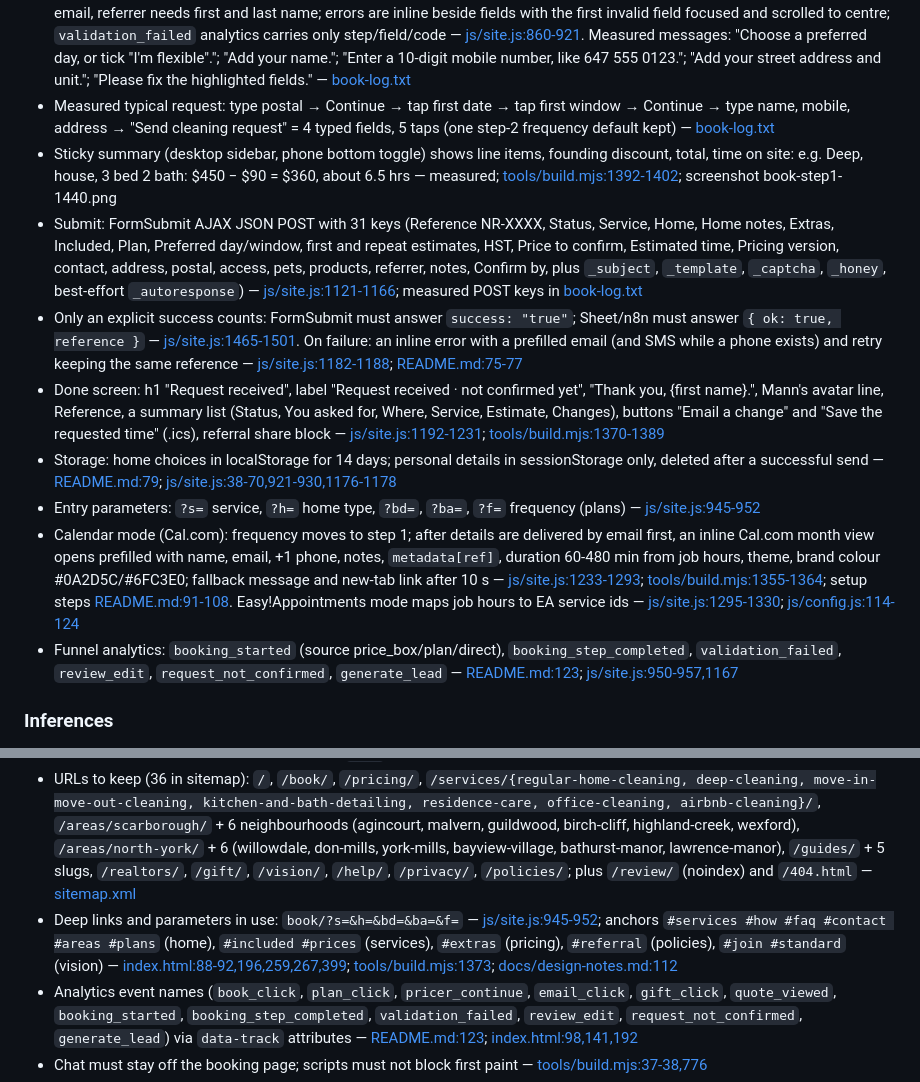
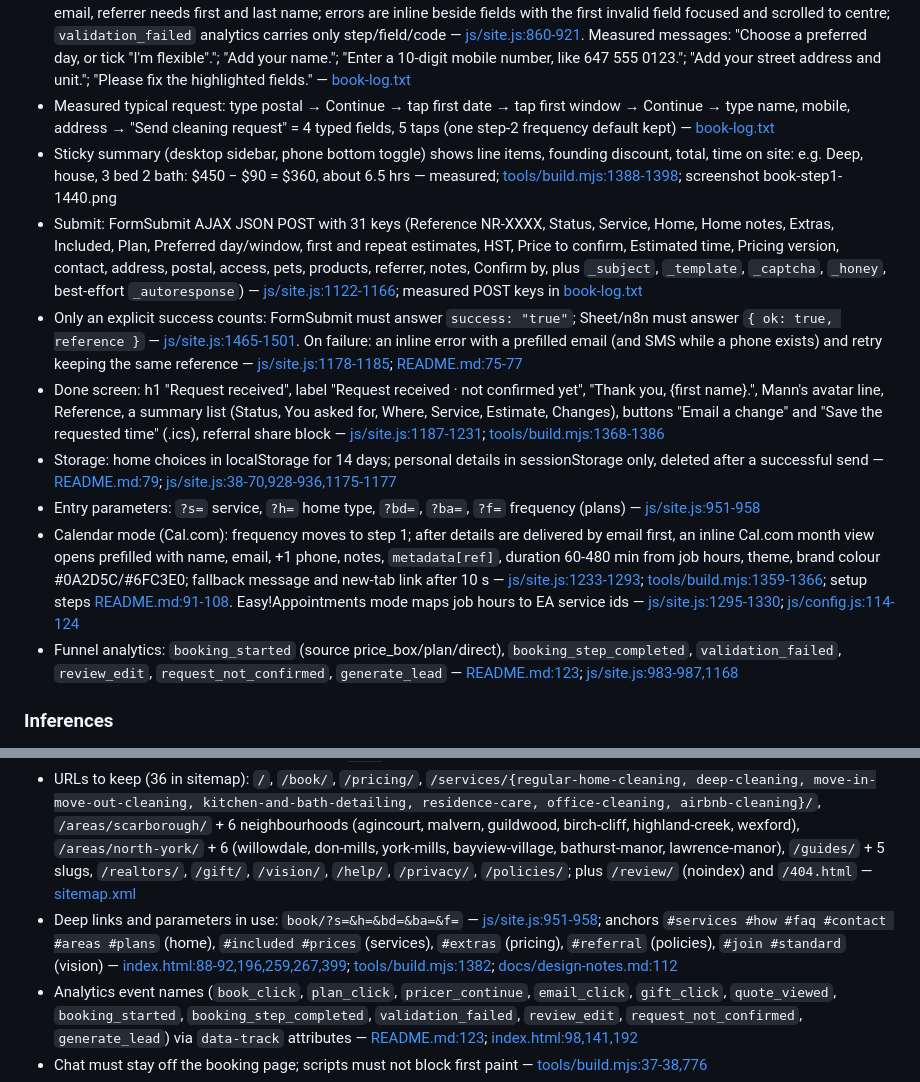
Before and after one commit to mannp6903/nestnrestcleaning, a Markdown page: research_notes/Cleaning website redesign blueprint/current_site_audit.md, 2 parts joined by grey strips. GitHub-like rendering.

Commit message:
Add current site audit notes
Co-Authored-By: Claude Opus 5.5 <noreply@anthropic.com>
Claude-Session: https://claude.ai/code/session_01NESr54B11USZKxLnn1RPcP

```diff
--- a/research_notes/Cleaning website redesign blueprint/current_site_audit.md
+++ b/research_notes/Cleaning website redesign blueprint/current_site_audit.md
@@ -124,14 +124,14 @@ A three-step request form (Your home → Plan & time → Your details) with a li
 - Total controls on the page: 72 named inputs/selects/textareas across the three steps (e.g. 4 service + 3 home-type radios, 5 checks, 8 extras, 4 frequencies, 21 dates, 5 slots, 3+3+3 segmented radios) — measured [book-log.txt](/tmp/claude-0/-home-user-nestnrestcleaning/67aecbd2-25bd-57d0-a71b-323079773156/scratchpad/audit/book-log.txt)
 - Validation: step 1 requires a full Canadian postal code whose FSA is in the 41-area list, and blocks quote-only homes; step 2 requires a day or "flexible", then a window; step 3 checks name, 10-digit phone, email format if given, address, offers box needs email, referrer needs first and last name; errors are inline beside fields with the first invalid field focused and scrolled to centre; `validation_failed` analytics carries only step/field/code — [js/site.js:860-921](/home/user/nestnrestcleaning/js/site.js). Measured messages: "Choose a preferred day, or tick "I'm flexible"."; "Add your name."; "Enter a 10-digit mobile number, like 647 555 0123."; "Add your street address and unit."; "Please fix the highlighted fields." — [book-log.txt](/tmp/claude-0/-home-user-nestnrestcleaning/67aecbd2-25bd-57d0-a71b-323079773156/scratchpad/audit/book-log.txt)
 - Measured typical request: type postal → Continue → tap first date → tap first window → Continue → type name, mobile, address → "Send cleaning request" = 4 typed fields, 5 taps (one step-2 frequency default kept) — [book-log.txt](/tmp/claude-0/-home-user-nestnrestcleaning/67aecbd2-25bd-57d0-a71b-323079773156/scratchpad/audit/book-log.txt)
-- Sticky summary (desktop sidebar, phone bottom toggle) shows line items, founding discount, total, time on site: e.g. Deep, house, 3 bed 2 bath: $450 − $90 = $360, about 6.5 hrs — measured; [tools/build.mjs:1392-1402](/home/user/nestnrestcleaning/tools/build.mjs); screenshot book-step1-1440.png
-- Submit: FormSubmit AJAX JSON POST with 31 keys (Reference NR-XXXX, Status, Service, Home, Home notes, Extras, Included, Plan, Preferred day/window, first and repeat estimates, HST, Price to confirm, Estimated time, Pricing version, contact, address, postal, access, pets, products, referrer, notes, Confirm by, plus `_subject`, `_template`, `_captcha`, `_honey`, best-effort `_autoresponse`) — [js/site.js:1121-1166](/home/user/nestnrestcleaning/js/site.js); measured POST keys in [book-log.txt](/tmp/claude-0/-home-user-nestnrestcleaning/67aecbd2-25bd-57d0-a71b-323079773156/scratchpad/audit/book-log.txt)
-- Only an explicit success counts: FormSubmit must answer `success: "true"`; Sheet/n8n must answer `{ ok: true, reference }` — [js/site.js:1465-1501](/home/user/nestnrestcleaning/js/site.js). On failure: an inline error with a prefilled email (and SMS while a phone exists) and retry keeping the same reference — [js/site.js:1182-1188](/home/user/nestnrestcleaning/js/site.js); [README.md:75-77](/home/user/nestnrestcleaning/README.md)
-- Done screen: h1 "Request received", label "Request received · not confirmed yet", "Thank you, {first name}.", Mann's avatar line, Reference, a summary list (Status, You asked for, Where, Service, Estimate, Changes), buttons "Email a change" and "Save the requested time" (.ics), referral share block — [js/site.js:1192-1231](/home/user/nestnrestcleaning/js/site.js); [tools/build.mjs:1370-1389](/home/user/nestnrestcleaning/tools/build.mjs)
-- Storage: home choices in localStorage for 14 days; personal details in sessionStorage only, deleted after a successful send — [README.md:79](/home/user/nestnrestcleaning/README.md); [js/site.js:38-70,921-930,1176-1178](/home/user/nestnrestcleaning/js/site.js)
-- Entry parameters: `?s=` service, `?h=` home type, `?bd=`, `?ba=`, `?f=` frequency (plans) — [js/site.js:945-952](/home/user/nestnrestcleaning/js/site.js)
-- Calendar mode (Cal.com): frequency moves to step 1; after details are delivered by email first, an inline Cal.com month view opens prefilled with name, email, +1 phone, notes, `metadata[ref]`, duration 60-480 min from job hours, theme, brand colour #0A2D5C/#6FC3E0; fallback message and new-tab link after 10 s — [js/site.js:1233-1293](/home/user/nestnrestcleaning/js/site.js); [tools/build.mjs:1355-1364](/home/user/nestnrestcleaning/tools/build.mjs); setup steps [README.md:91-108](/home/user/nestnrestcleaning/README.md). Easy!Appointments mode maps job hours to EA service ids — [js/site.js:1295-1330](/home/user/nestnrestcleaning/js/site.js); [js/config.js:114-124](/home/user/nestnrestcleaning/js/config.js)
-- Funnel analytics: `booking_started` (source price_box/plan/direct), `booking_step_completed`, `validation_failed`, `review_edit`, `request_not_confirmed`, `generate_lead` — [README.md:123](/home/user/nestnrestcleaning/README.md); [js/site.js:950-957,1167](/home/user/nestnrestcleaning/js/site.js)
+- Sticky summary (desktop sidebar, phone bottom toggle) shows line items, founding discount, total, time on site: e.g. Deep, house, 3 bed 2 bath: $450 − $90 = $360, about 6.5 hrs — measured; [tools/build.mjs:1388-1398](/home/user/nestnrestcleaning/tools/build.mjs); screenshot book-step1-1440.png
+- Submit: FormSubmit AJAX JSON POST with 31 keys (Reference NR-XXXX, Status, Service, Home, Home notes, Extras, Included, Plan, Preferred day/window, first and repeat estimates, HST, Price to confirm, Estimated time, Pricing version, contact, address, postal, access, pets, products, referrer, notes, Confirm by, plus `_subject`, `_template`, `_captcha`, `_honey`, best-effort `_autoresponse`) — [js/site.js:1122-1166](/home/user/nestnrestcleaning/js/site.js); measured POST keys in [book-log.txt](/tmp/claude-0/-home-user-nestnrestcleaning/67aecbd2-25bd-57d0-a71b-323079773156/scratchpad/audit/book-log.txt)
+- Only an explicit success counts: FormSubmit must answer `success: "true"`; Sheet/n8n must answer `{ ok: true, reference }` — [js/site.js:1465-1501](/home/user/nestnrestcleaning/js/site.js). On failure: an inline error with a prefilled email (and SMS while a phone exists) and retry keeping the same reference — [js/site.js:1178-1185](/home/user/nestnrestcleaning/js/site.js); [README.md:75-77](/home/user/nestnrestcleaning/README.md)
+- Done screen: h1 "Request received", label "Request received · not confirmed yet", "Thank you, {first name}.", Mann's avatar line, Reference, a summary list (Status, You asked for, Where, Service, Estimate, Changes), buttons "Email a change" and "Save the requested time" (.ics), referral share block — [js/site.js:1187-1231](/home/user/nestnrestcleaning/js/site.js); [tools/build.mjs:1368-1386](/home/user/nestnrestcleaning/tools/build.mjs)
+- Storage: home choices in localStorage for 14 days; personal details in sessionStorage only, deleted after a successful send — [README.md:79](/home/user/nestnrestcleaning/README.md); [js/site.js:38-70,928-936,1175-1177](/home/user/nestnrestcleaning/js/site.js)
+- Entry parameters: `?s=` service, `?h=` home type, `?bd=`, `?ba=`, `?f=` frequency (plans) — [js/site.js:951-958](/home/user/nestnrestcleaning/js/site.js)
+- Calendar mode (Cal.com): frequency moves to step 1; after details are delivered by email first, an inline Cal.com month view opens prefilled with name, email, +1 phone, notes, `metadata[ref]`, duration 60-480 min from job hours, theme, brand colour #0A2D5C/#6FC3E0; fallback message and new-tab link after 10 s — [js/site.js:1233-1293](/home/user/nestnrestcleaning/js/site.js); [tools/build.mjs:1359-1366](/home/user/nestnrestcleaning/tools/build.mjs); setup steps [README.md:91-108](/home/user/nestnrestcleaning/README.md). Easy!Appointments mode maps job hours to EA service ids — [js/site.js:1295-1330](/home/user/nestnrestcleaning/js/site.js); [js/config.js:114-124](/home/user/nestnrestcleaning/js/config.js)
+- Funnel analytics: `booking_started` (source price_box/plan/direct), `booking_step_completed`, `validation_failed`, `review_edit`, `request_not_confirmed`, `generate_lead` — [README.md:123](/home/user/nestnrestcleaning/README.md); [js/site.js:983-987,1168](/home/user/nestnrestcleaning/js/site.js)
 
 ### Inferences
 - The booking logic is the most valuable, most tested part of the codebase (legal wording, retries, draft storage, calendar hand-off); a redesign should re-skin it rather than rewrite it.
@@ -302,7 +302,7 @@ Keep js/config.js as the single source of truth and the build guards, the pricin
 - Policies values: effective Oct 25 2026; 24 h free change; late fee "up to 50% of the estimated price"; 24 h re-clean reporting window; 48 h damage report; access codes deleted within 7 days — [js/config.js:522-530](/home/user/nestnrestcleaning/js/config.js)
 - Claims discipline: badges (eco, background-checked) off until true; insurance slot commented out until the policy starts; reviews/jobs/ratings only when real; Airbnb `null` values stay off the page — [js/config.js:61-67,281-303](/home/user/nestnrestcleaning/js/config.js); [README.md:55-59](/home/user/nestnrestcleaning/README.md)
 - URLs to keep (36 in sitemap): `/`, `/book/`, `/pricing/`, `/services/{regular-home-cleaning, deep-cleaning, move-in-move-out-cleaning, kitchen-and-bath-detailing, residence-care, office-cleaning, airbnb-cleaning}/`, `/areas/scarborough/` + 6 neighbourhoods (agincourt, malvern, guildwood, birch-cliff, highland-creek, wexford), `/areas/north-york/` + 6 (willowdale, don-mills, york-mills, bayview-village, bathurst-manor, lawrence-manor), `/guides/` + 5 slugs, `/realtors/`, `/gift/`, `/vision/`, `/help/`, `/privacy/`, `/policies/`; plus `/review/` (noindex) and `/404.html` — [sitemap.xml](/home/user/nestnrestcleaning/sitemap.xml)
-- Deep links and parameters in use: `book/?s=&h=&bd=&ba=&f=` — [js/site.js:945-952](/home/user/nestnrestcleaning/js/site.js); anchors `#services #how #faq #contact #areas #plans` (home), `#included #prices` (services), `#extras` (pricing), `#referral` (policies), `#join #standard` (vision) — [index.html:88-92,196,259,267,399](/home/user/nestnrestcleaning/index.html); [tools/build.mjs:1373](/home/user/nestnrestcleaning/tools/build.mjs); [docs/design-notes.md:112](/home/user/nestnrestcleaning/docs/design-notes.md)
+- Deep links and parameters in use: `book/?s=&h=&bd=&ba=&f=` — [js/site.js:951-958](/home/user/nestnrestcleaning/js/site.js); anchors `#services #how #faq #contact #areas #plans` (home), `#included #prices` (services), `#extras` (pricing), `#referral` (policies), `#join #standard` (vision) — [index.html:88-92,196,259,267,399](/home/user/nestnrestcleaning/index.html); [tools/build.mjs:1382](/home/user/nestnrestcleaning/tools/build.mjs); [docs/design-notes.md:112](/home/user/nestnrestcleaning/docs/design-notes.md)
 - Analytics event names (`book_click`, `plan_click`, `pricer_continue`, `email_click`, `gift_click`, `quote_viewed`, `booking_started`, `booking_step_completed`, `validation_failed`, `review_edit`, `request_not_confirmed`, `generate_lead`) via `data-track` attributes — [README.md:123](/home/user/nestnrestcleaning/README.md); [index.html:98,141,192](/home/user/nestnrestcleaning/index.html)
 - Chat must stay off the booking page; scripts must not block first paint — [tools/build.mjs:37-38,776](/home/user/nestnrestcleaning/tools/build.mjs)
 - QA baseline and budgets (LCP ≤ 2.2 s slow phone, CLS ≤ 0.05; axe; 200% text; keyboard; contrast in both themes; ≥12px text; phone booking at 360/390/430) — [README.md:151-177](/home/user/nestnrestcleaning/README.md); [tools/qa/perf.mjs:3](/home/user/nestnrestcleaning/tools/qa/perf.mjs)
```
